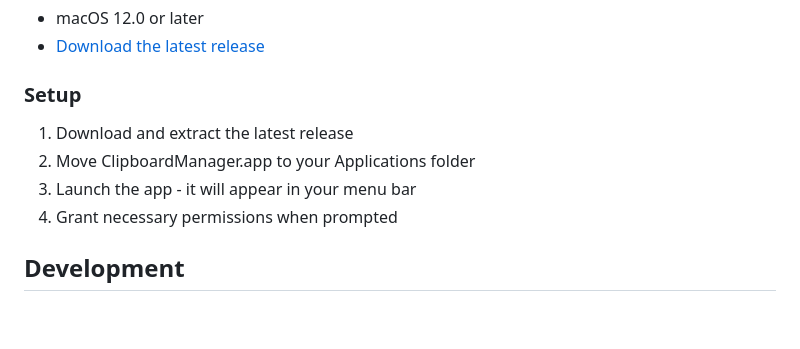
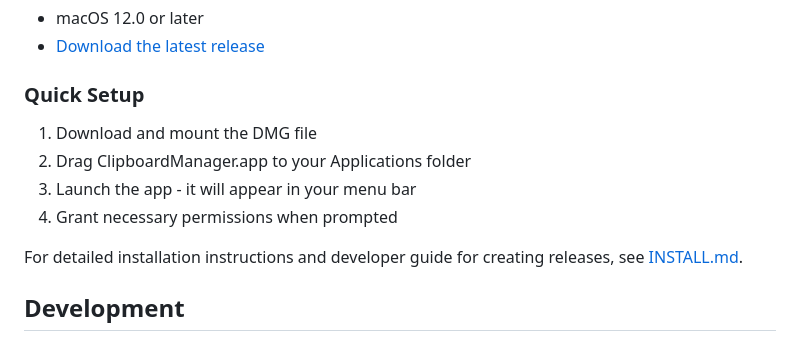
Before and after one commit to hp77-creator/rockstar, a Markdown page: README.md, the part around the change. Drawn GitHub-style; blank space fills up the shorter version.

Commit message:
update instruction for installation

```diff
--- a/README.md
+++ b/README.md
@@ -53,11 +53,13 @@ The application is built with a hybrid architecture:
 - macOS 12.0 or later
 - [Download the latest release](https://github.com/yourusername/clipboard-manager/releases)
 
-### Setup
-1. Download and extract the latest release
-2. Move ClipboardManager.app to your Applications folder
+### Quick Setup
+1. Download and mount the DMG file
+2. Drag ClipboardManager.app to your Applications folder
 3. Launch the app - it will appear in your menu bar
 4. Grant necessary permissions when prompted
+
+For detailed installation instructions and developer guide for creating releases, see [INSTALL.md](INSTALL.md).
 
 ## Development
 
```
Also changed, not shown: INSTALL.md (added, +50 -0 lines).
